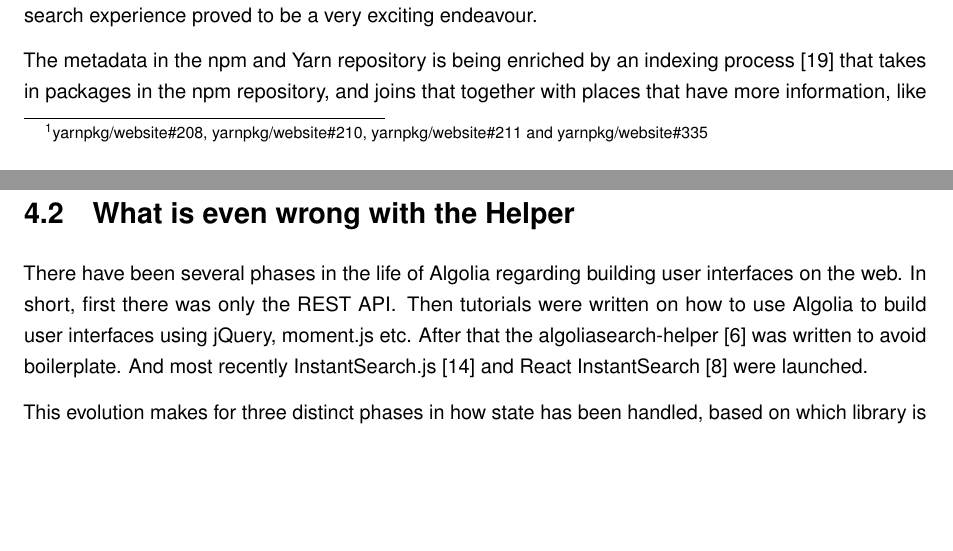
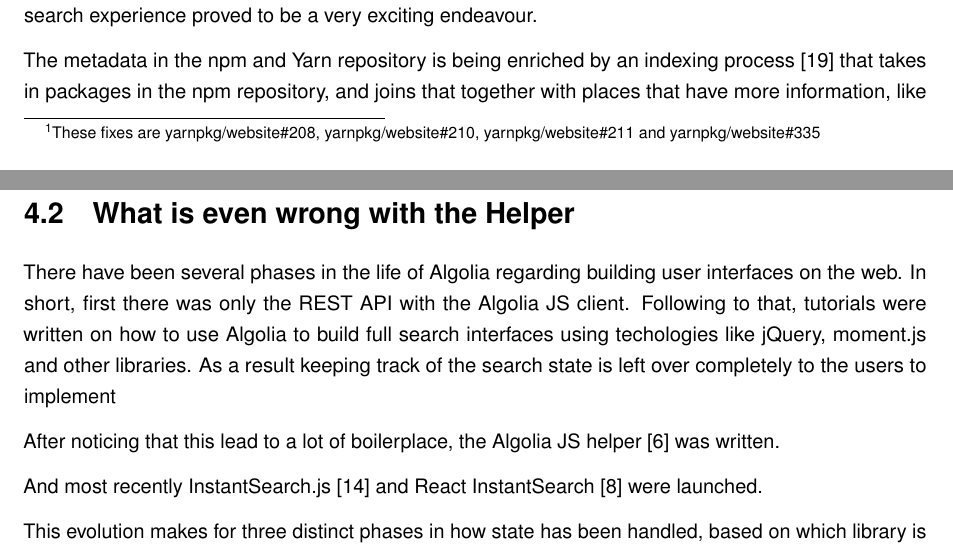
Before and after one commit to Haroenv/thesis, a LaTeX thesis (src/main.tex, which reads src/chapters/exploratory-study.tex): two parts of pages 23 and 24 of 39, joined at a grey line, cut so that both start at the same text, the shorter picture padded with empty space. Compiled offline with pdfLaTeX.

Commit message:
secition

```diff
--- a/src/chapters/exploratory-study.tex
+++ b/src/chapters/exploratory-study.tex
@@ -19,7 +19,7 @@
 
 In both the npm and Yarn ecosystem code is shared in packages --- also called modules --- which all have a {\tt package.json} file that describes metadata on the package, together with all the code. Yarn and npm share the npm repository for having the packages of the ecosystem.
 
-The Algolia team already worked on integrating Algolia search into the Yarn website~\cite{yarn-pr-add-algolia}~. Since the very beginning of 2017, it’s possible to look up packages at a very impressive speed at \href{https://yarnpkg.com/search}{yarnpkg.com/search}. Making small fixes in the codebase\footnote{\href{https://github.com/yarnpkg/website/pulls/208}{yarnpkg/website\#208}, \href{https://github.com/yarnpkg/website/pulls/210}{yarnpkg/website\#210}, \href{https://github.com/yarnpkg/website/pulls211}{yarnpkg/website\#211} and \href{https://github.com/yarnpkg/website/pulls/335}{yarnpkg/website\#335}} in the past made the project and research on further improving that search experience proved to be a very exciting endeavour.
+The Algolia team already worked on integrating Algolia search into the Yarn website~\cite{yarn-pr-add-algolia}~. Since the very beginning of 2017, it’s possible to look up packages at a very impressive speed at \href{https://yarnpkg.com/search}{yarnpkg.com/search}. Making small fixes in the codebase\footnote{These fixes are \href{https://github.com/yarnpkg/website/pulls/208}{yarnpkg/website\#208}, \href{https://github.com/yarnpkg/website/pulls/210}{yarnpkg/website\#210}, \href{https://github.com/yarnpkg/website/pulls211}{yarnpkg/website\#211} and \href{https://github.com/yarnpkg/website/pulls/335}{yarnpkg/website\#335}} in the past made the project and research on further improving that search experience proved to be a very exciting endeavour.
 
 The metadata in the npm and Yarn repository is being enriched by an indexing process\cite{npm-search} that takes in packages in the npm repository, and joins that together with places that have more information, like GitHub, and the amount of monthly downloads per package.
 
@@ -37,7 +37,11 @@
 \section{What is even wrong with the Helper} % (fold)
 \label{sec:what_is_even_wrong_with_the_helper}
 
-There have been several phases in the life of Algolia regarding building user interfaces on the web. In short, first there was only the REST API\@. Then tutorials were written on how to use Algolia to build user interfaces using jQuery, moment.js etc. After that the algoliasearch-helper~\cite{algolia-js-helper} was written to avoid boilerplate. And most recently InstantSearch.js~\cite{instantsearch-js} and React InstantSearch~\cite{react-instantsearch} were launched.
+There have been several phases in the life of Algolia regarding building user interfaces on the web. In short, first there was only the REST API with the Algolia JS client. Following to that, tutorials were written on how to use Algolia to build full search interfaces using techologies like jQuery, moment.js and other libraries. As a result keeping track of the search state is left over completely to the users to implement%%
+
+After noticing that this lead to a lot of boilerplace, the Algolia JS helper~\cite{algolia-js-helper} was written. %%
+
+And most recently InstantSearch.js~\cite{instantsearch-js} and React InstantSearch~\cite{react-instantsearch} were launched. %%
 
 This evolution makes for three distinct phases in how state has been handled, based on which library is used.
 
```
Also changed, not shown: src/chapters/exploratory-study.tex (2 more changed lines).
